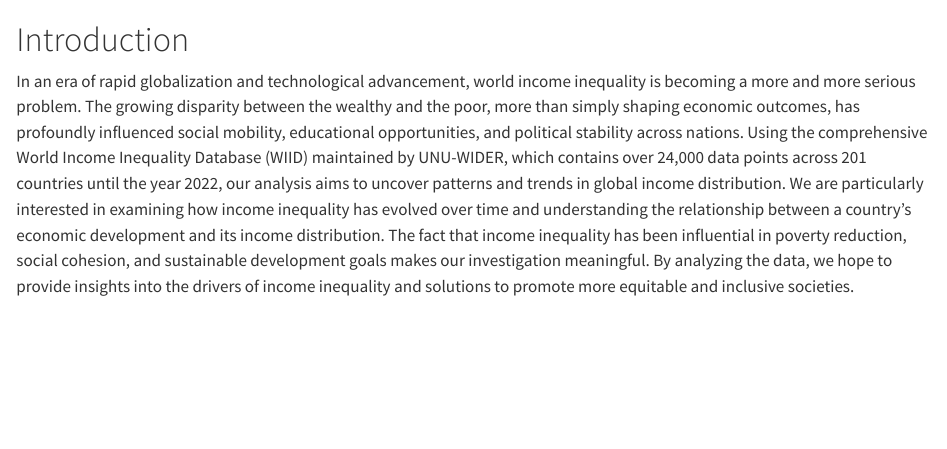
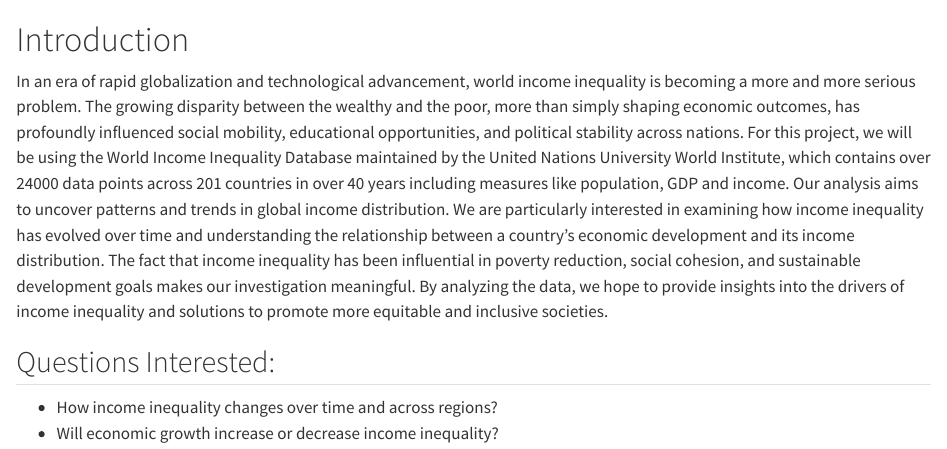
Before and after one commit to yjluw/worldincome, a Quarto document (index.qmd): the page in a window 1100 px wide, from its top. Rendered offline with R 4.5, knitr and Pandoc in place of Quarto, with nearby package versions.

Commit message:
changes made in introduction, list questions intereted

```diff
--- a/index.qmd
+++ b/index.qmd
@@ -1,2 +1,8 @@
 # Introduction
-In an era of rapid globalization and technological advancement, world income inequality is becoming a more and more serious problem. The growing disparity between the wealthy and the poor, more than simply shaping economic outcomes, has profoundly influenced social mobility, educational opportunities, and political stability across nations. Using the comprehensive World Income Inequality Database (WIID) maintained by UNU-WIDER, which contains over 24,000 data points across 201 countries until the year 2022, our analysis aims to uncover patterns and trends in global income distribution. We are particularly interested in examining how income inequality has evolved over time and understanding the relationship between a country's economic development and its income distribution. The fact that income inequality has been influential in poverty reduction, social cohesion, and sustainable development goals makes our investigation meaningful. By analyzing the data, we hope to provide insights into the drivers of income inequality and solutions to promote more equitable and inclusive societies.
+
+In an era of rapid globalization and technological advancement, world income inequality is becoming a more and more serious problem. The growing disparity between the wealthy and the poor, more than simply shaping economic outcomes, has profoundly influenced social mobility, educational opportunities, and political stability across nations. For this project, we will be using the World Income Inequality Database maintained by the United Nations University World Institute, which contains over 24000 data points across 201 countries in over 40 years including measures like population, GDP and income. Our analysis aims to uncover patterns and trends in global income distribution. We are particularly interested in examining how income inequality has evolved over time and understanding the relationship between a country's economic development and its income distribution. The fact that income inequality has been influential in poverty reduction, social cohesion, and sustainable development goals makes our investigation meaningful. By analyzing the data, we hope to provide insights into the drivers of income inequality and solutions to promote more equitable and inclusive societies.
+
+## Questions Interested:
+
+-   How income inequality changes over time and across regions?
+-   Will economic growth increase or decrease income inequality?
```
